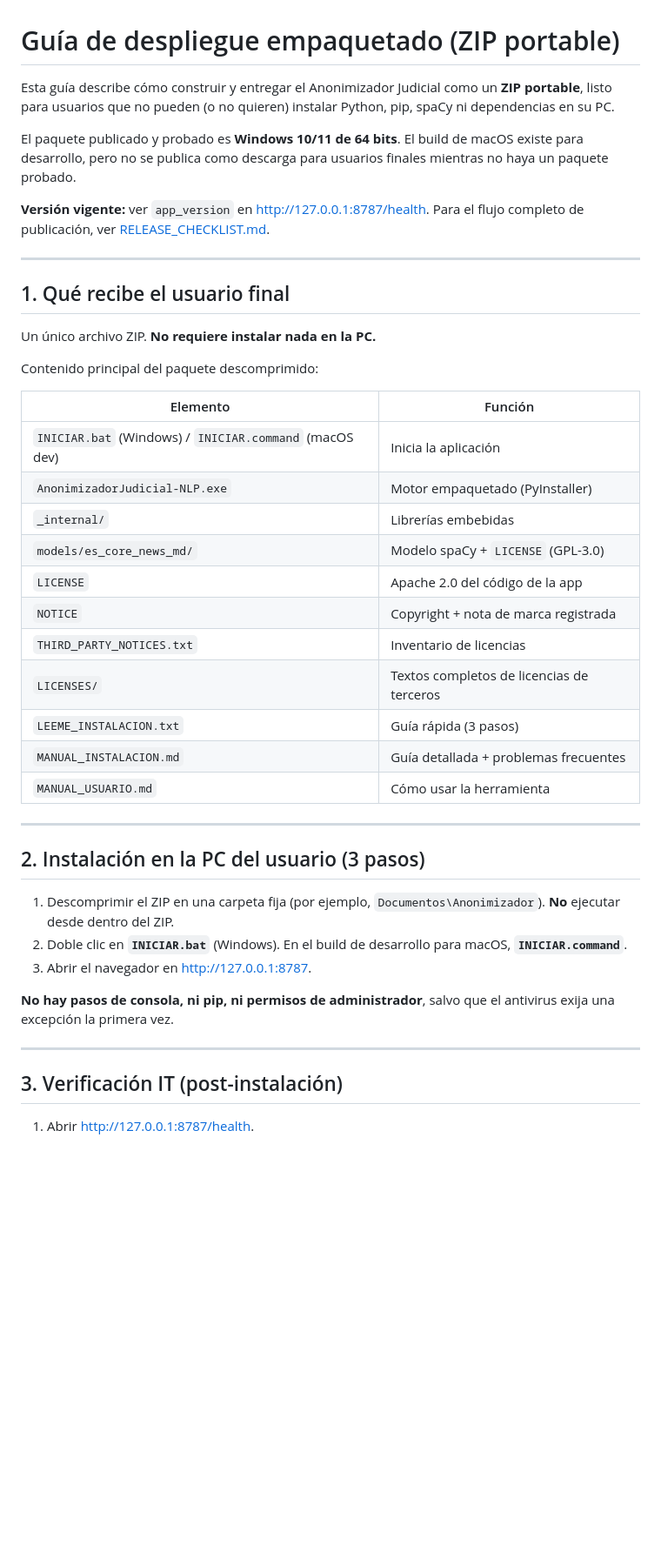
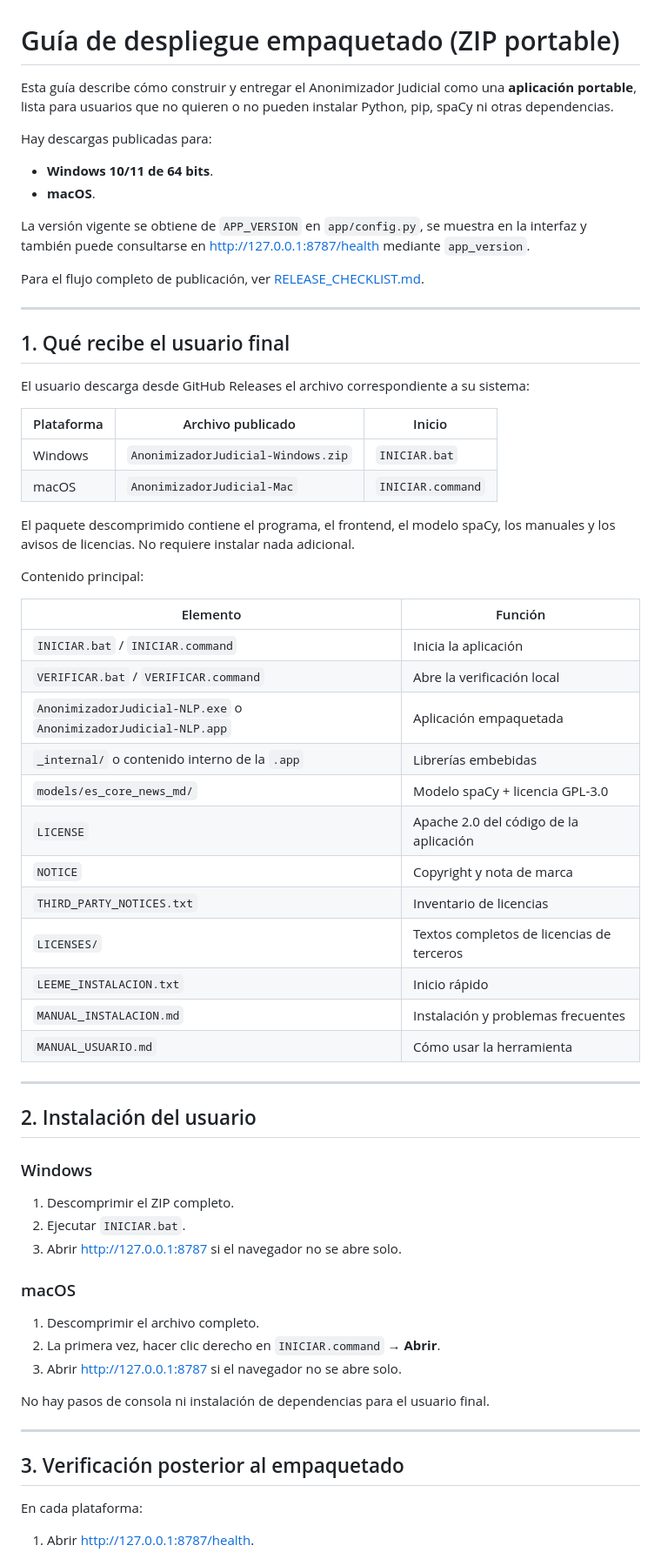
Before and after one commit to CarolinaMMartin/anonimizador_uso_personal, a Markdown page: docs/DEPLOY.md, the part around one of its changes. Shown at 87% size. GitHub-like rendering; blank space fills up the shorter version.

Commit message:
docs: documentar distribución para Windows y macOS

```diff
--- a/docs/DEPLOY.md
+++ b/docs/DEPLOY.md
@@ -1,14 +1,18 @@
 # Guía de despliegue empaquetado (ZIP portable)
 
 Esta guía describe cómo construir y entregar el Anonimizador Judicial
-como un **ZIP portable**, listo para usuarios que no pueden (o no
-quieren) instalar Python, pip, spaCy ni dependencias en su PC.
+como una **aplicación portable**, lista para usuarios que no quieren o no
+pueden instalar Python, pip, spaCy ni otras dependencias.
 
-El paquete publicado y probado es **Windows 10/11 de 64 bits**. El build
-de macOS existe para desarrollo, pero no se publica como descarga para
-usuarios finales mientras no haya un paquete probado.
+Hay descargas publicadas para:
 
-**Versión vigente:** ver `app_version` en <http://127.0.0.1:8787/health>.
+- **Windows 10/11 de 64 bits**.
+- **macOS**.
+
+La versión vigente se obtiene de `APP_VERSION` en `app/config.py`, se
+muestra en la interfaz y también puede consultarse en
+<http://127.0.0.1:8787/health> mediante `app_version`.
+
 Para el flujo completo de publicación, ver
 [RELEASE_CHECKLIST.md](RELEASE_CHECKLIST.md).
 
@@ -16,37 +20,58 @@ Para el flujo completo de publicación, ver
 
 ## 1. Qué recibe el usuario final
 
-Un único archivo ZIP. **No requiere instalar nada en la PC.**
+El usuario descarga desde GitHub Releases el archivo correspondiente a su
+sistema:
 
-Contenido principal del paquete descomprimido:
+| Plataforma | Archivo publicado | Inicio |
+|------------|-------------------|--------|
+| Windows | `AnonimizadorJudicial-Windows.zip` | `INICIAR.bat` |
+| macOS | `AnonimizadorJudicial-Mac` | `INICIAR.command` |
+
+El paquete descomprimido contiene el programa, el frontend, el modelo
+spaCy, los manuales y los avisos de licencias. No requiere instalar nada
+adicional.
+
+Contenido principal:
 
 | Elemento | Función |
 |----------|---------|
-| `INICIAR.bat` (Windows) / `INICIAR.command` (macOS dev) | Inicia la aplicación |
-| `AnonimizadorJudicial-NLP.exe` | Motor empaquetado (PyInstaller) |
-| `_internal/` | Librerías embebidas |
-| `models/es_core_news_md/` | Modelo spaCy + `LICENSE` (GPL-3.0) |
-| `LICENSE` | Apache 2.0 del código de la app |
-| `NOTICE` | Copyright + nota de marca registrada |
+| `INICIAR.bat` / `INICIAR.command` | Inicia la aplicación |
+| `VERIFICAR.bat` / `VERIFICAR.command` | Abre la verificación local |
+| `AnonimizadorJudicial-NLP.exe` o `AnonimizadorJudicial-NLP.app` | Aplicación empaquetada |
+| `_internal/` o contenido interno de la `.app` | Librerías embebidas |
+| `models/es_core_news_md/` | Modelo spaCy + licencia GPL-3.0 |
+| `LICENSE` | Apache 2.0 del código de la aplicación |
+| `NOTICE` | Copyright y nota de marca |
 | `THIRD_PARTY_NOTICES.txt` | Inventario de licencias |
 | `LICENSES/` | Textos completos de licencias de terceros |
-| `LEEME_INSTALACION.txt` | Guía rápida (3 pasos) |
-| `MANUAL_INSTALACION.md` | Guía detallada + problemas frecuentes |
+| `LEEME_INSTALACION.txt` | Inicio rápido |
+| `MANUAL_INSTALACION.md` | Instalación y problemas frecuentes |
 | `MANUAL_USUARIO.md` | Cómo usar la herramienta |
 
 ---
 
-## 2. Instalación en la PC del usuario (3 pasos)
+## 2. Instalación del usuario
 
-1. Descomprimir el ZIP en una carpeta fija (por ejemplo, `Documentos\Anonimizador`). **No** ejecutar desde dentro del ZIP.
-2. Doble clic en **`INICIAR.bat`** (Windows). En el build de desarrollo para macOS, **`INICIAR.command`**.
-3. Abrir el navegador en <http://127.0.0.1:8787>.
+### Windows
 
-**No hay pasos de consola, ni pip, ni permisos de administrador**, salvo
-que el antivirus exija una excepción la primera vez.
+1. Descomprimir el ZIP completo.
+2. Ejecutar `INICIAR.bat`.
+3. Abrir <http://127.0.0.1:8787> si el navegador no se abre solo.
+
+### macOS
+
+1. Descomprimir el archivo completo.
+2. La primera vez, hacer clic derecho en `INICIAR.command` → **Abrir**.
+3. Abrir <http://127.0.0.1:8787> si el navegador no se abre solo.
+
+No hay pasos de consola ni instalación de dependencias para el usuario
+final.
 
 ---
 
-## 3. Verificación IT (post-instalación)
+## 3. Verificación posterior al empaquetado
+
+En cada plataforma:
 
 1. Abrir <http://127.0.0.1:8787/health>.
```
Also changed, not shown: other parts of docs/DEPLOY.md (+50 -55 lines).
